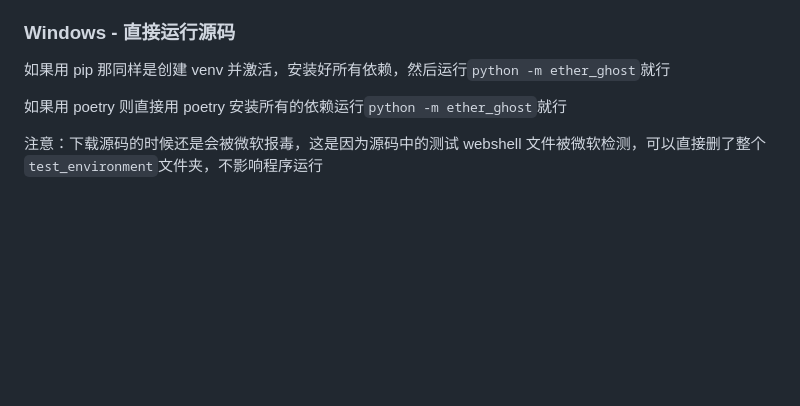
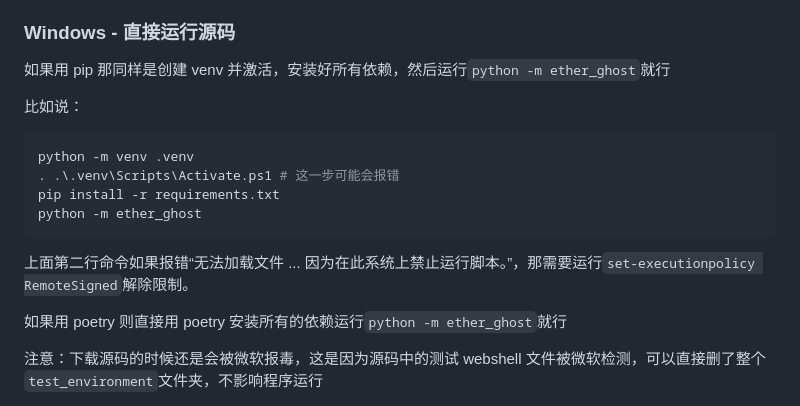
Before and after one commit to Marven11/EtherGhost, a Markdown page: README.md, the part around the change. Rendered like a GitHub page; blank space fills up the shorter version.

````diff
--- a/README.md
+++ b/README.md
@@ -72,6 +72,17 @@
 ### Windows - 直接运行源码
 
 如果用 pip 那同样是创建 venv 并激活，安装好所有依赖，然后运行`python -m ether_ghost`就行
+
+比如说：
+
+```powershell
+python -m venv .venv
+. .\.venv\Scripts\Activate.ps1 # 这一步可能会报错
+pip install -r requirements.txt
+python -m ether_ghost
+```
+
+上面第二行命令如果报错“无法加载文件 ... 因为在此系统上禁止运行脚本。”，那需要运行`set-executionpolicy RemoteSigned`解除限制。
 
 如果用 poetry 则直接用 poetry 安装所有的依赖运行`python -m ether_ghost`就行
 
````
